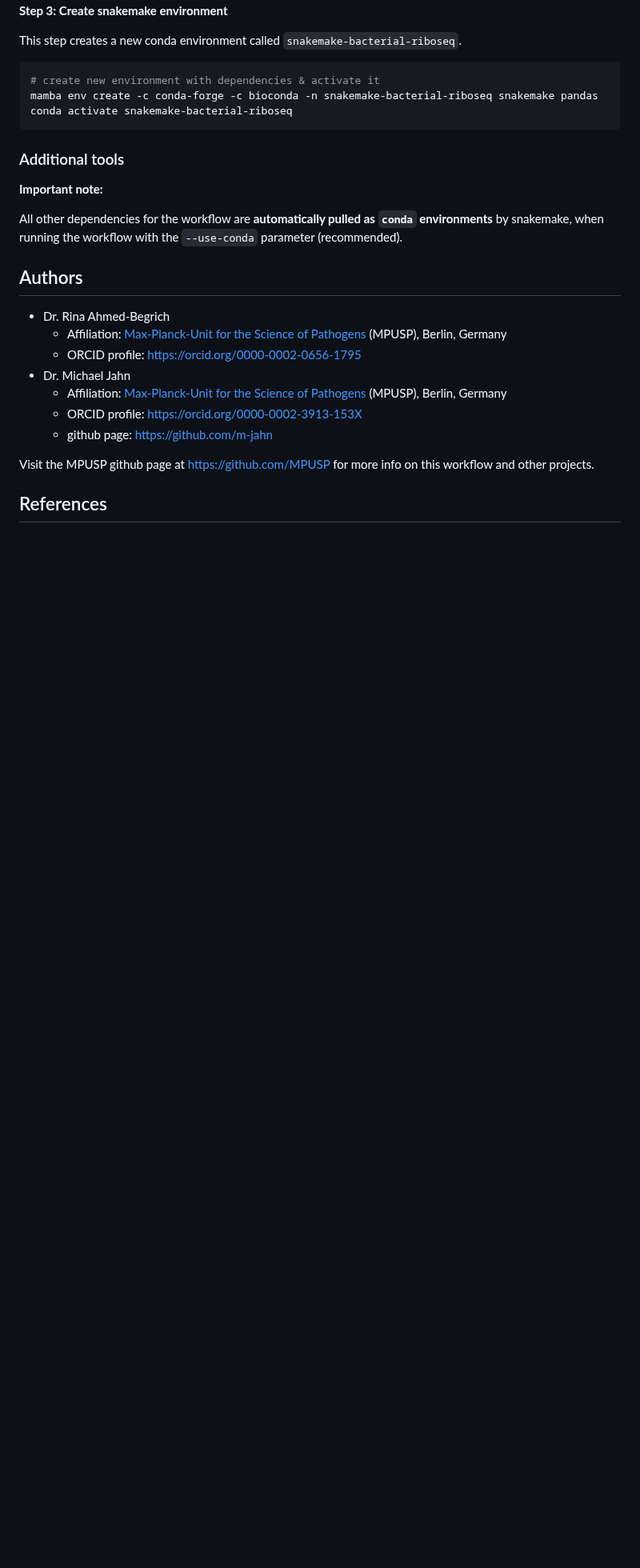
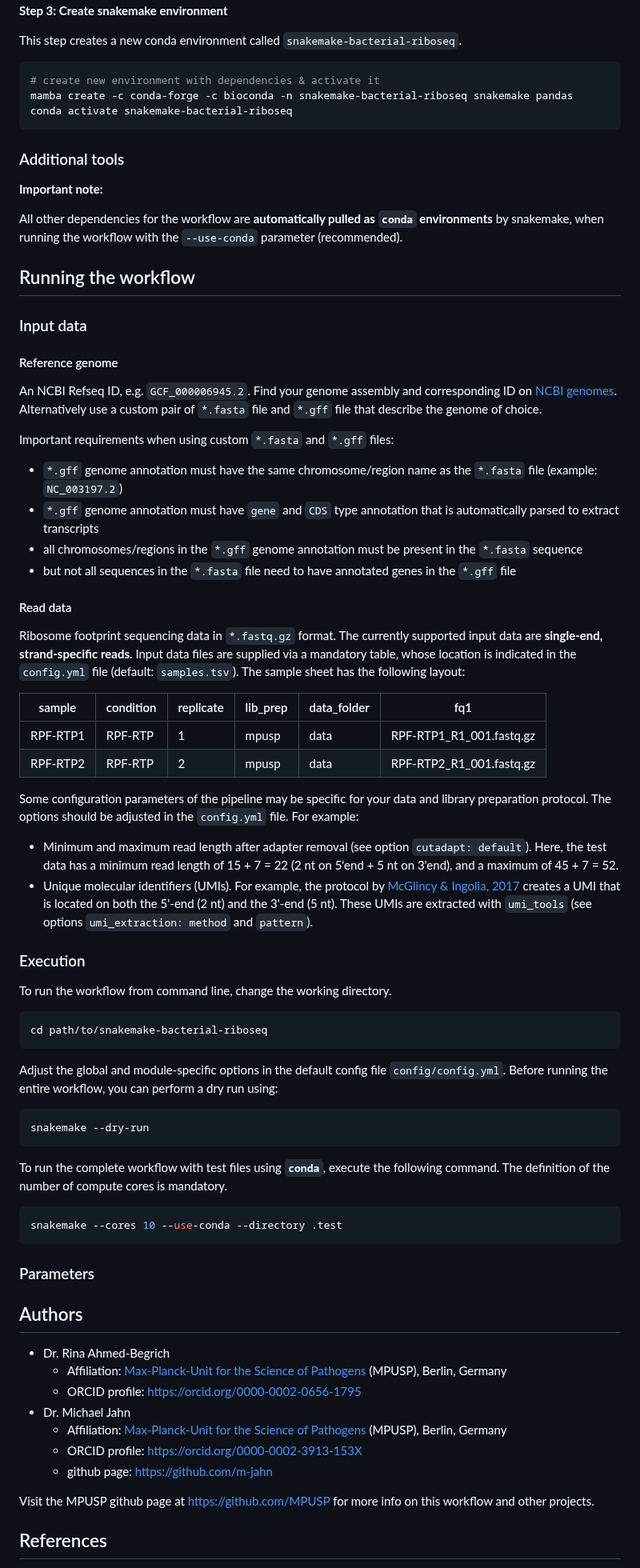
Before and after one commit to MPUSP/snakemake-bacterial-riboseq, a Markdown page: README.md, the part around one of its changes. Shown at 80% size. GitHub-like rendering; blank space fills up the shorter version.

Commit message:
feat: added description to run examples

````diff
--- a/README.md
+++ b/README.md
@@ -56,7 +63,7 @@ This step creates a new conda environment called `snakemake-bacterial-riboseq`.
 
 ```bash
 # create new environment with dependencies & activate it
-mamba env create -c conda-forge -c bioconda -n snakemake-bacterial-riboseq snakemake pandas
+mamba create -c conda-forge -c bioconda -n snakemake-bacterial-riboseq snakemake pandas
 conda activate snakemake-bacterial-riboseq
 ```
 
@@ -65,6 +72,59 @@ conda activate snakemake-bacterial-riboseq
 **Important note:**
 
 All other dependencies for the workflow are **automatically pulled as `conda` environments** by snakemake, when running the workflow with the `--use-conda` parameter (recommended).
+
+
+## Running the workflow
+
+### Input data
+
+#### Reference genome
+
+An NCBI Refseq ID, e.g. `GCF_000006945.2`. Find your genome assembly and corresponding ID on [NCBI genomes](https://www.ncbi.nlm.nih.gov/data-hub/genome/). Alternatively use a custom pair of `*.fasta` file and `*.gff` file that describe the genome of choice.
+
+Important requirements when using custom `*.fasta` and `*.gff` files:
+
+- `*.gff` genome annotation must have the same chromosome/region name as the `*.fasta` file (example: `NC_003197.2`)
+- `*.gff` genome annotation must have `gene` and `CDS` type annotation that is automatically parsed to extract transcripts
+- all chromosomes/regions in the `*.gff` genome annotation must be present in the `*.fasta` sequence
+- but not all sequences in the `*.fasta` file need to have annotated genes in the `*.gff` file
+
+#### Read data
+
+Ribosome footprint sequencing data in `*.fastq.gz` format. The currently supported input data are **single-end, strand-specific reads**. Input data files are supplied via a mandatory table, whose location is indicated in the `config.yml` file (default: `samples.tsv`). The sample sheet has the following layout:
+
+| sample   | condition | replicate | lib_prep | data_folder | fq1                      |
+| -------- | --------- | --------- | -------- | ----------- | ------------------------ |
+| RPF-RTP1 | RPF-RTP   | 1         | mpusp    | data        | RPF-RTP1_R1_001.fastq.gz |
+| RPF-RTP2 | RPF-RTP   | 2         | mpusp    | data        | RPF-RTP2_R1_001.fastq.gz |
+
+Some configuration parameters of the pipeline may be specific for your data and library preparation protocol. The options should be adjusted in the `config.yml` file. For example:
+
+- Minimum and maximum read length after adapter removal (see option `cutadapt: default`). Here, the test data has a minimum read length of 15 + 7 = 22 (2 nt on 5'end + 5 nt on 3'end), and a maximum of 45 + 7 = 52.
+- Unique molecular identifiers (UMIs). For example, the protocol by [McGlincy & Ingolia, 2017](https://doi.org/10.1016/J.YMETH.2017.05.028) creates a UMI that is located on both the 5'-end (2 nt) and the 3'-end (5 nt). These UMIs are extracted with `umi_tools` (see options `umi_extraction: method` and `pattern`).
+
+### Execution
+
+To run the workflow from command line, change the working directory.
+
+```bash
+cd path/to/snakemake-bacterial-riboseq
+```
+
+Adjust the global and module-specific options in the default config file `config/config.yml`.
+Before running the entire workflow, you can perform a dry run using:
+
+```bash
+snakemake --dry-run
+```
+
+To run the complete workflow with test files using **`conda`**, execute the following command. The definition of the number of compute cores is mandatory.
+
+```bash
+snakemake --cores 10 --use-conda --directory .test
+```
+
+### Parameters
 
 
 ## Authors
````
Also changed, not shown: other parts of README.md (+7 -0 lines).
